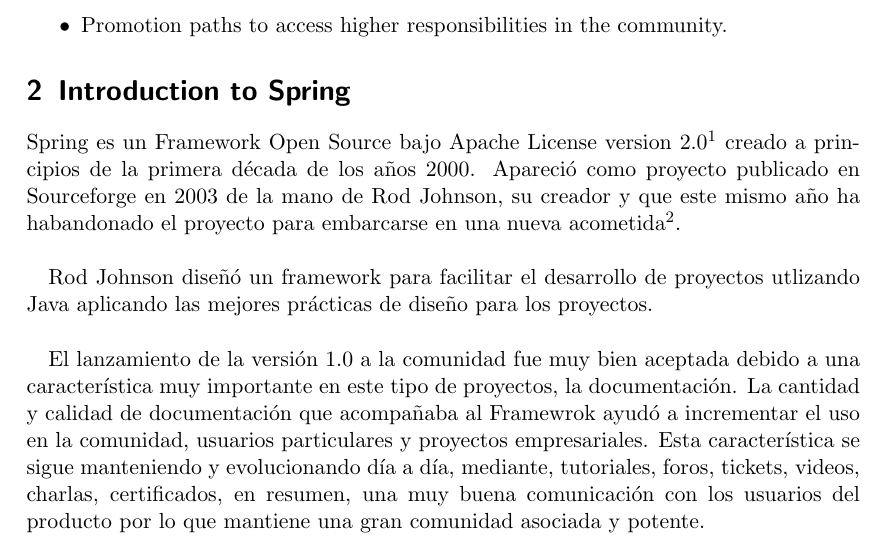
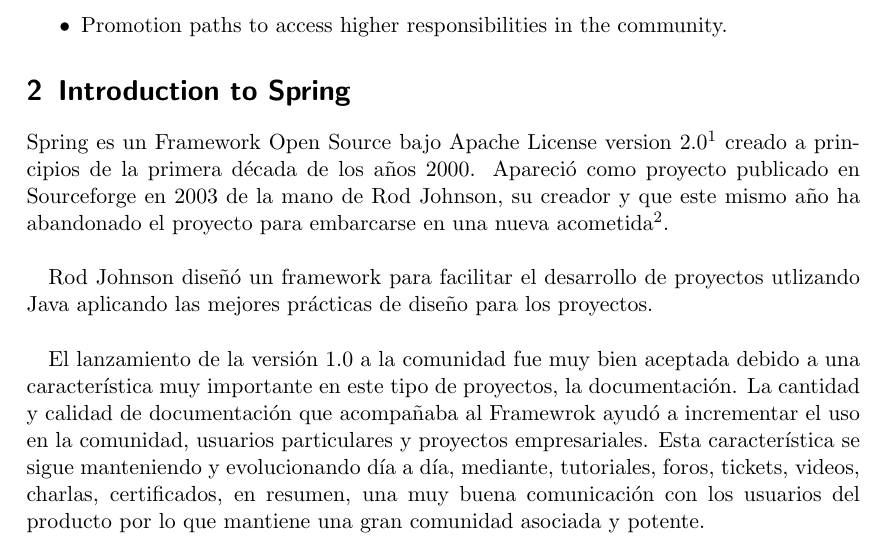
Before and after one commit to ricardogarfe/mswl-developer-and-motivations, a LaTeX document (003-spring-roles-organization.tex): part of page 1 of 4, cut so that both start at the same text. Compiled offline with pdfLaTeX.

Commit message:
Roles and Organization in Spring. Spelling errors.

```diff
--- a/003-spring-roles-organization.tex
+++ b/003-spring-roles-organization.tex
@@ -23,7 +23,7 @@
 
 \section{Introduction to Spring}
 
-Spring es un Framework Open Source bajo Apache License version 2.0\footnote{http://www.springsource.org/spring-framework} creado a principios de la primera d\'ecada de los a\~nos 2000. Apareci\'o como proyecto publicado en Sourceforge en 2003 de la mano de Rod Johnson, su creador y que este mismo a\~no ha habandonado el proyecto para embarcarse en una nueva acometida\footnote{http://blog.springsource.org/2012/07/03/oh-the-places-youll-go/}.\\
+Spring es un Framework Open Source bajo Apache License version 2.0\footnote{http://www.springsource.org/spring-framework} creado a principios de la primera d\'ecada de los a\~nos 2000. Apareci\'o como proyecto publicado en Sourceforge en 2003 de la mano de Rod Johnson, su creador y que este mismo a\~no ha abandonado el proyecto para embarcarse en una nueva acometida\footnote{http://blog.springsource.org/2012/07/03/oh-the-places-youll-go/}.\\
 
 Rod Johnson dise\~n\'o un framework para facilitar el desarrollo de proyectos utlizando Java aplicando las mejores pr\'acticas de dise\~no para los proyectos.\\
 
```
